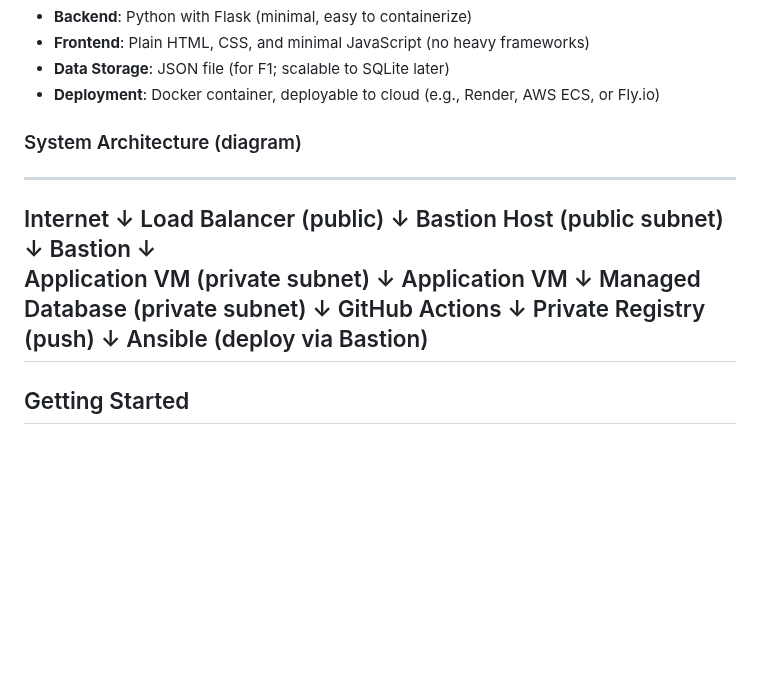
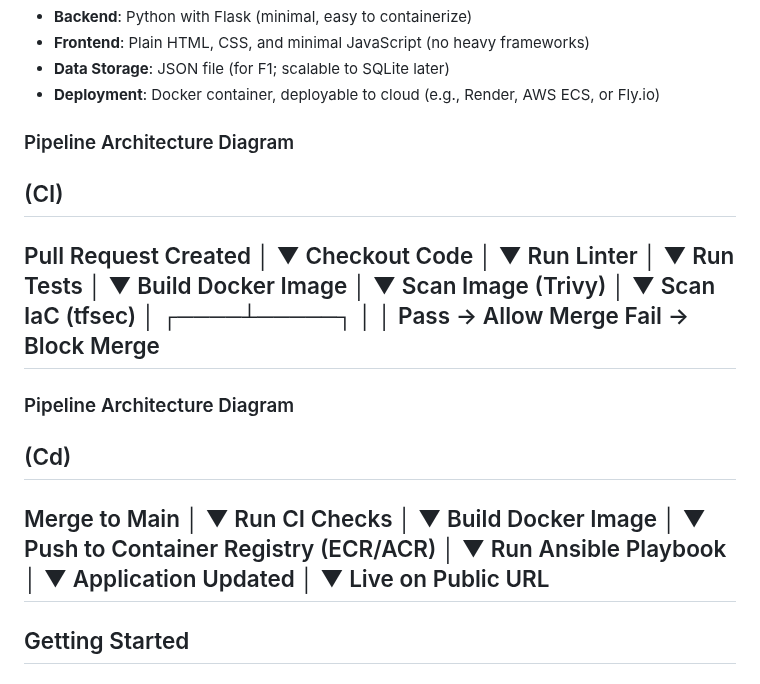
Before and after one commit to lasgedu/NkuAlert, a Markdown page: README.md, the part around the change. Drawn GitHub-style; blank space fills up the shorter version.

Commit message:
Revise system architecture to include CI/CD diagrams
Updated the system architecture section to include a detailed pipeline architecture diagram for CI and CD processes.

```diff
--- a/README.md
+++ b/README.md
@@ -26,29 +26,58 @@ NkuAlert solves this by providing a lightweight, web-accessible platform where t
 - **Data Storage**: JSON file (for F1; scalable to SQLite later)
 - **Deployment**: Docker container, deployable to cloud (e.g., Render, AWS ECS, or Fly.io)
 
-### System Architecture (diagram)
+### Pipeline Architecture Diagram
+(CI)
 ----------------------
-Internet
-   ↓
-Load Balancer (public)
-   ↓
-Bastion Host (public subnet)
-   ↓
-Bastion
-   ↓
-Application VM (private subnet)
-   ↓
-Application VM
-   ↓
-Managed Database (private subnet)
-   ↓
-GitHub Actions
-   ↓
-Private Registry (push)
-   ↓
-Ansible (deploy via Bastion)
+Pull Request Created
+        │
+        ▼
+   Checkout Code
+        │
+        ▼
+     Run Linter
+        │
+        ▼
+     Run Tests
+        │
+        ▼
+  Build Docker Image
+        │
+        ▼
+  Scan Image (Trivy)
+        │
+        ▼
+  Scan IaC (tfsec)
+        │
+   ┌────┴─────┐
+   │          │
+Pass → Allow Merge
+Fail → Block Merge
 --------------------
 
+### Pipeline Architecture Diagram
+(Cd)
+----------------------
+Merge to Main
+        │
+        ▼
+    Run CI Checks
+        │
+        ▼
+    Build Docker Image
+        │
+        ▼
+Push to Container Registry (ECR/ACR)
+        │
+        ▼
+  Run Ansible Playbook
+        │
+        ▼
+ Application Updated
+        │
+        ▼
+ Live on Public URL
+--------------------
 ## Getting Started
 
 ### Prerequisites
```
